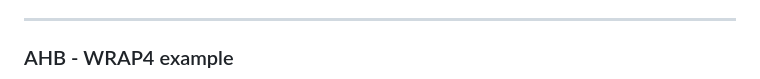
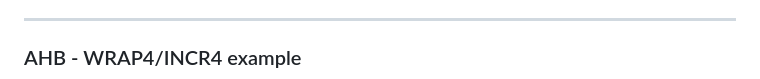
Before and after one commit to rodrigomelo9/amba, a Markdown page: amba.md, the part around the change printed below. Rendered like a GitHub page.

Commit message:
Added images/ahb-wrap4-incr4.*

```diff
--- a/amba.md
+++ b/amba.md
@@ -376,5 +377,5 @@ Indicates the size (bytes) of a data transfer (**must** be less than or equal to
 
 ----
 
-### AHB - WRAP4 example
+### AHB - WRAP4/INCR4 example
 
```
Also changed, not shown: other parts of amba.md (+3 -3 lines), images/ahb-wrap4-incr4.png (added), 1 other file.
